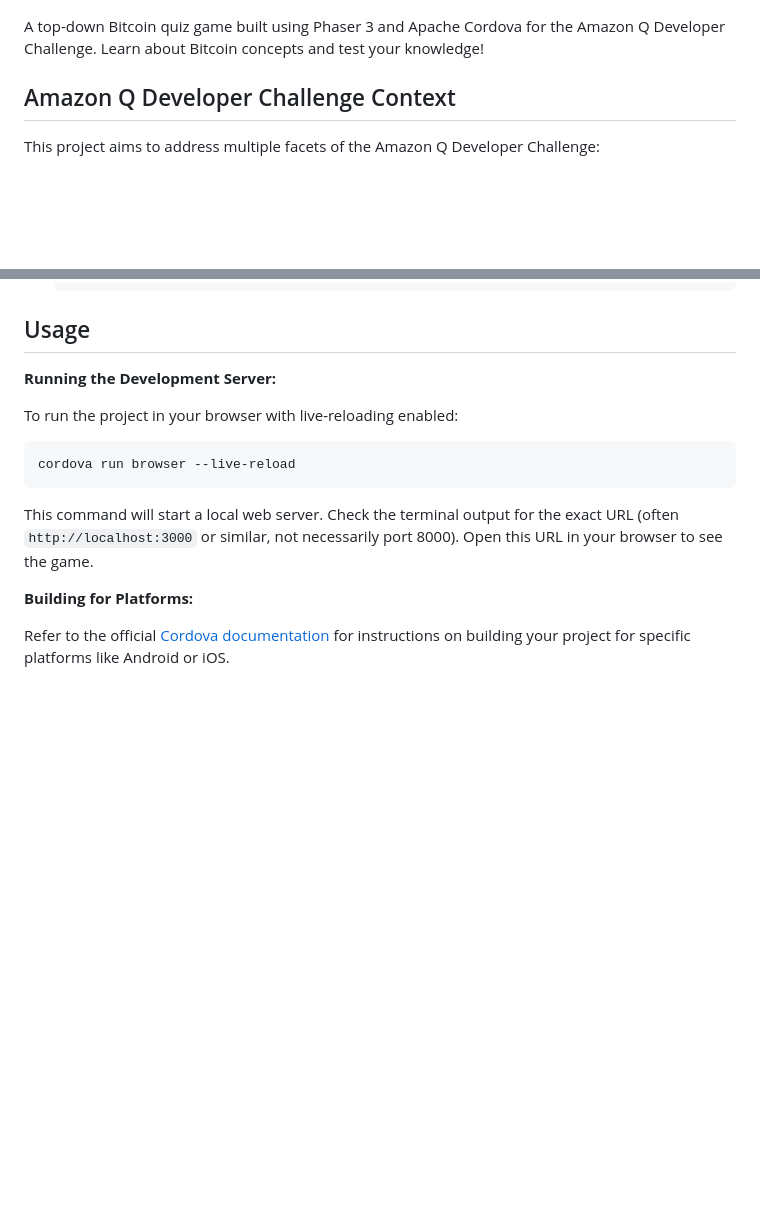
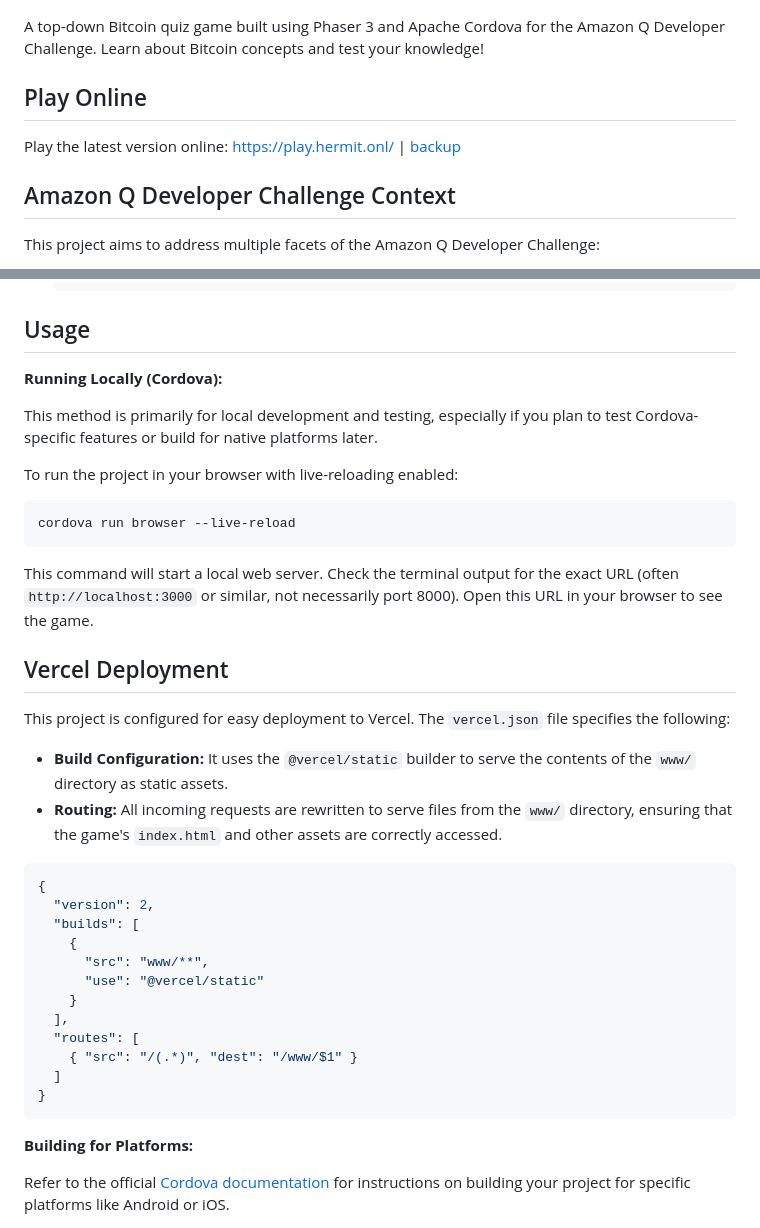
Before and after one commit to hermitonl/mmo, a Markdown page: README.md, 2 parts joined by grey strips. Rendered like a GitHub page; blank space fills up the shorter version.

Commit message:
vercel deployment to readme

````diff
--- a/README.md
+++ b/README.md
@@ -3,6 +3,11 @@
 ![screenshot](screenshot.png)
 
 A top-down Bitcoin quiz game built using Phaser 3 and Apache Cordova for the Amazon Q Developer Challenge. Learn about Bitcoin concepts and test your knowledge!
+
+## Play Online
+
+Play the latest version online: https://play.hermit.onl/ | [backup](https://phaser-beta.vercel.app/)
+
 ## Amazon Q Developer Challenge Context
 
 This project aims to address multiple facets of the Amazon Q Developer Challenge:
@@ -75,7 +80,9 @@ Follow these steps to set up the project:
 
 ## Usage
 
-**Running the Development Server:**
+**Running Locally (Cordova):**
+
+This method is primarily for local development and testing, especially if you plan to test Cordova-specific features or build for native platforms later.
 
 To run the project in your browser with live-reloading enabled:
 
@@ -85,6 +92,28 @@ cordova run browser --live-reload
 
 This command will start a local web server. Check the terminal output for the exact URL (often `http://localhost:3000` or similar, not necessarily port 8000). Open this URL in your browser to see the game.
 
+## Vercel Deployment
+
+This project is configured for easy deployment to Vercel. The `vercel.json` file specifies the following:
+
+*   **Build Configuration:** It uses the `@vercel/static` builder to serve the contents of the `www/` directory as static assets.
+*   **Routing:** All incoming requests are rewritten to serve files from the `www/` directory, ensuring that the game's `index.html` and other assets are correctly accessed.
+
+```json
+{
+  "version": 2,
+  "builds": [
+    {
+      "src": "www/**",
+      "use": "@vercel/static"
+    }
+  ],
+  "routes": [
+    { "src": "/(.*)", "dest": "/www/$1" }
+  ]
+}
+```
+
 **Building for Platforms:**
 
 Refer to the official [Cordova documentation](https://cordova.apache.org/docs/en/latest/) for instructions on building your project for specific platforms like Android or iOS.
````
